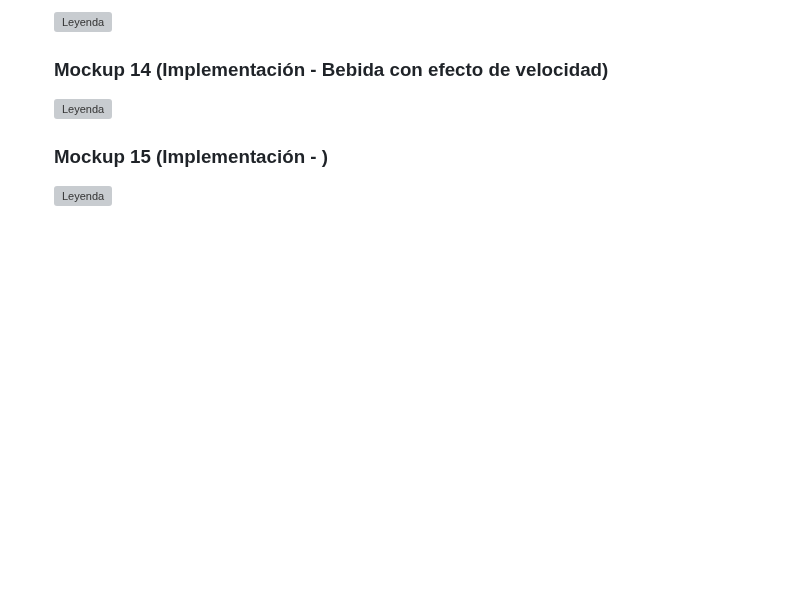
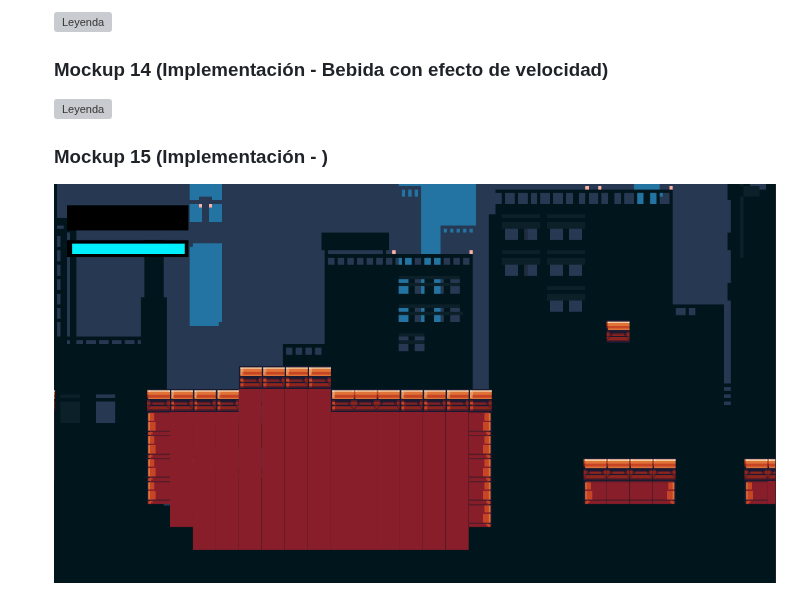
Before and after one commit to eluqm/CS2024-1Grupo05, a Markdown page: README.md, the part around the change. Rendered like a GitHub page; blank space fills up the shorter version; grey boxes are pictures that could not be loaded.

```diff
--- a/README.md
+++ b/README.md
@@ -131,4 +131,4 @@ La obesidad infantil y de adolescentes está en aumento en el Perú, donde se ob
   ![Leyenda](/RecursosDocumentacion/mockup15.png)
 
   ### Mockup 15 (Implementación - )
-  ![Leyenda](/RecursosDocumentacion/mockup13.png)
+  ![Leyenda](/RecursosDocumentacion/mockup14.png)
```
